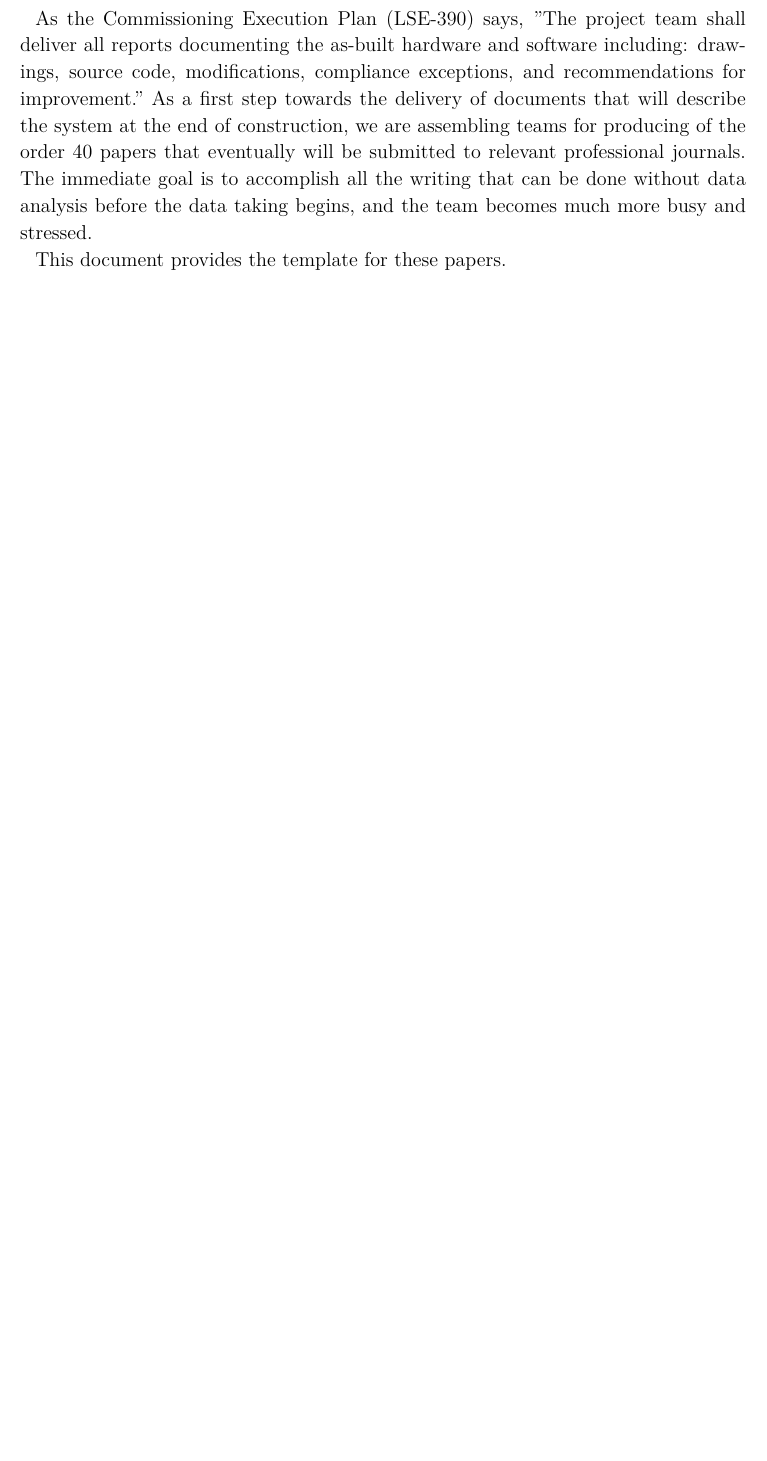
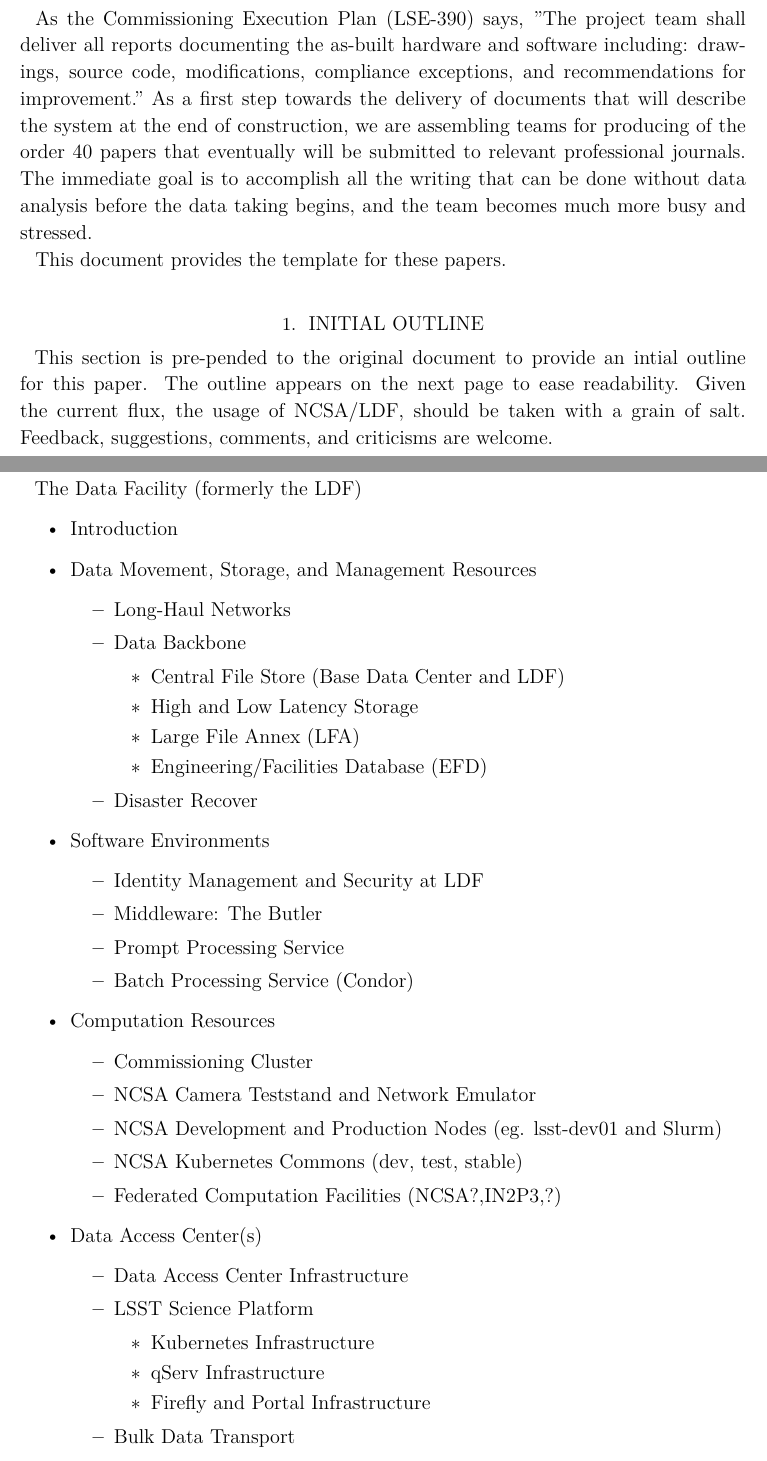
Before and after one commit to lsst-pst/pstn-018, a LaTeX paper (PSTN-018.tex, which reads body.tex): part of page 1 of 9 before the commit and two parts of pages 1 and 2 of 11 after it, the two joined at a grey line, cut so that both start at the same text, the shorter picture padded with empty space. Compiled offline with XeLaTeX; a LaTeX package or settings file that is missing is left out.

Commit message:
Initial outline.

```diff
--- a/body.tex
+++ b/body.tex
@@ -0,0 +1,50 @@
+
+
+\section{Initial Outline}
+
+This section is pre-pended to the original document to provide an intial outline for this paper.
+The outline appears on the next page to ease readability.  Given the current flux, the usage of NCSA/LDF,
+should be taken with a grain of salt.  Feedback, suggestions, comments, and criticisms are welcome.\\
+\clearpage
+
+The Data Facility (formerly the LDF)
+\begin{itemize}
+    \item Introduction
+    \item Data Movement, Storage, and Management Resources
+    \begin{itemize}
+        \item Long-Haul Networks
+        \item Data Backbone
+        \begin{itemize}
+            \item Central File Store (Base Data Center and LDF)
+            \item High and Low Latency Storage
+            \item Large File Annex (LFA)
+            \item Engineering/Facilities Database (EFD)
+        \end{itemize}
+        \item Disaster Recover
+    \end{itemize}
+    \item Software Environments
+    \begin{itemize}
+        \item Identity Management and Security at LDF
+        \item Middleware: The Butler
+        \item Prompt Processing Service
+        \item Batch Processing Service (Condor)
+    \end{itemize}
+    \item Computation Resources
+    \begin{itemize}
+        \item Commissioning Cluster
+        \item NCSA Camera Teststand and Network Emulator
+        \item NCSA Development and Production Nodes (eg. lsst-dev01 and Slurm)
+        \item NCSA Kubernetes Commons (dev, test, stable)
+        \item Federated Computation Facilities (NCSA?,IN2P3,?)
+    \end{itemize}
+    \item Data Access Center(s)
+    \begin{itemize}
+        \item Data Access Center Infrastructure
+        \item LSST Science Platform
+        \begin{itemize}
+            \item Kubernetes Infrastructure
+            \item qServ Infrastructure
+            \item Firefly and Portal Infrastructure
+        \end{itemize}
+        \item Bulk Data Transport
+    \end{itemize}
```
Also changed, not shown: body.tex (8 more changed lines).
